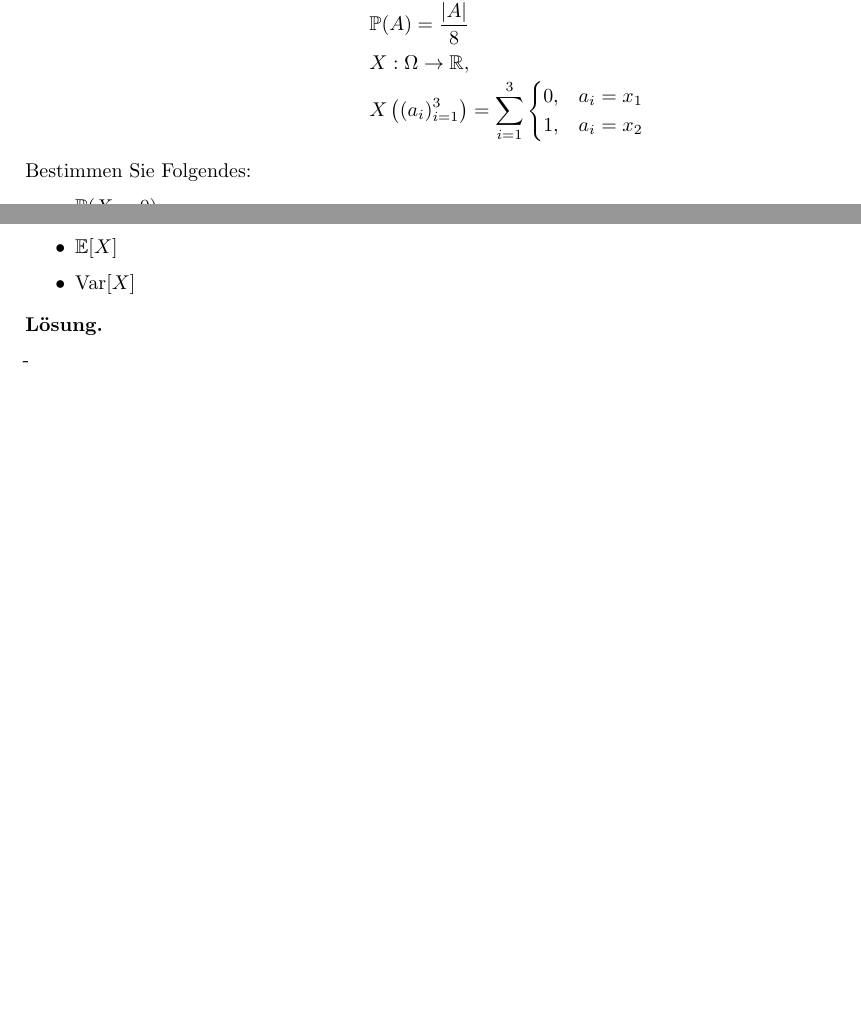
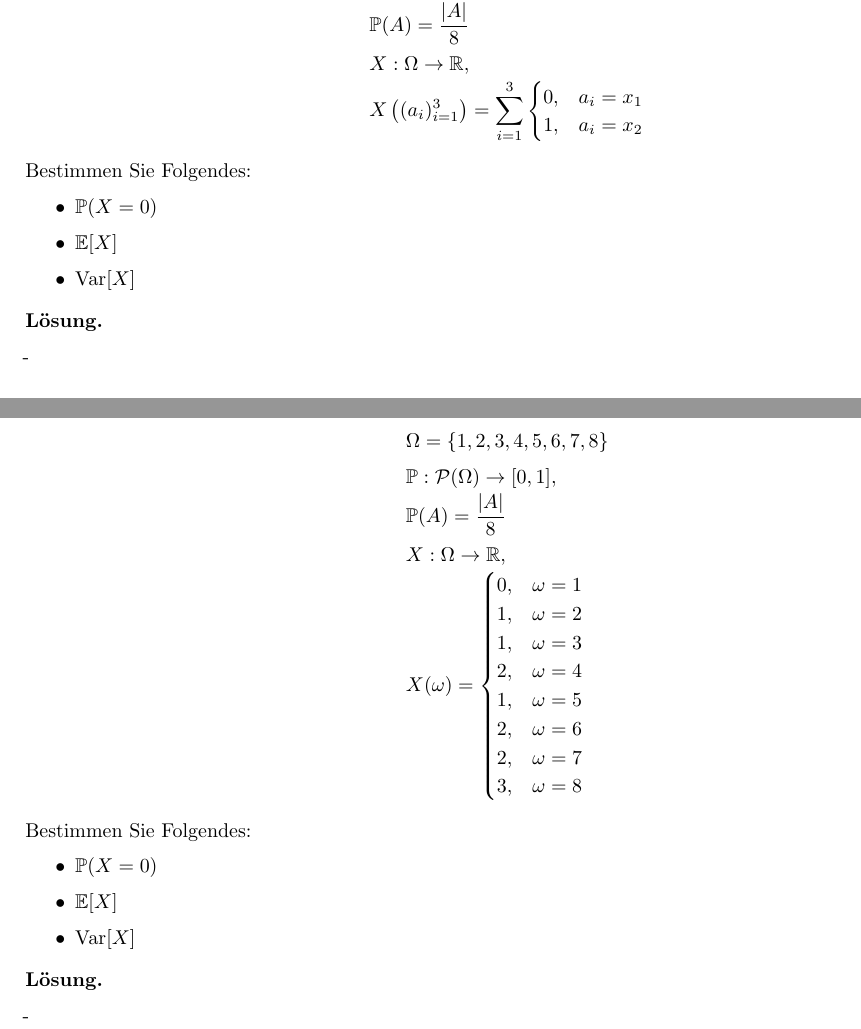
Before and after one commit to EliaImmanuelAuer/WSUebungsaufgaben, a LaTeX problem sheet (Uebungsaufgaben.tex): two parts of pages 3 and 4 of 4 before the commit and two parts of pages 5 and 6 of 6 after it, joined at a grey line, cut so that both start at the same text, the shorter picture padded with empty space. Compiled offline with pdfLaTeX.

Commit message:
Add problem 5

```diff
--- a/Uebungsaufgaben.tex
+++ b/Uebungsaufgaben.tex
@@ -209,4 +213,40 @@ Bestimmen Sie Folgendes:
 -
 \end{solution}
 
+\newpage
+
+\begin{problem}
+Betrachten Sie den Wahrscheinlichkeitsraum $(\Omega, \mathbb{P})$ mit der Zufallsvariable $X$ gegeben durch:
+\[
+\begin{array}{>{\displaystyle}l}
+\Omega = \{1, 2, 3, 4, 5, 6, 7, 8\} \\
+\mathbb{P}: \mathcal{P}(\Omega) \to [0, 1], \\
+\mathbb{P}(A) = \frac{|A|}{8} \\
+X: \Omega \to \mathbb{R}, \\
+X(\omega) = \begin{cases}
+0, & \omega = 1 \\
+1, & \omega = 2 \\
+1, & \omega = 3 \\
+2, & \omega = 4 \\
+1, & \omega = 5 \\
+2, & \omega = 6 \\
+2, & \omega = 7 \\
+3, & \omega = 8 \\
+\end{cases}
+\end{array}
+\]
+Bestimmen Sie Folgendes:
+\begin{itemize}
+\item $\mathbb{P}(X = 0)$
+\item $\mathbb{E}[X]$
+\item $\operatorname{Var}[X]$
+\end{itemize}
+\end{problem}
+
+\begin{solution}
+-
+\end{solution}
+
+\newpage
+
 \end{document}
```
Also changed, not shown: Uebungsaufgaben.pdf, Uebungsaufgaben.tex (4 more changed lines).
